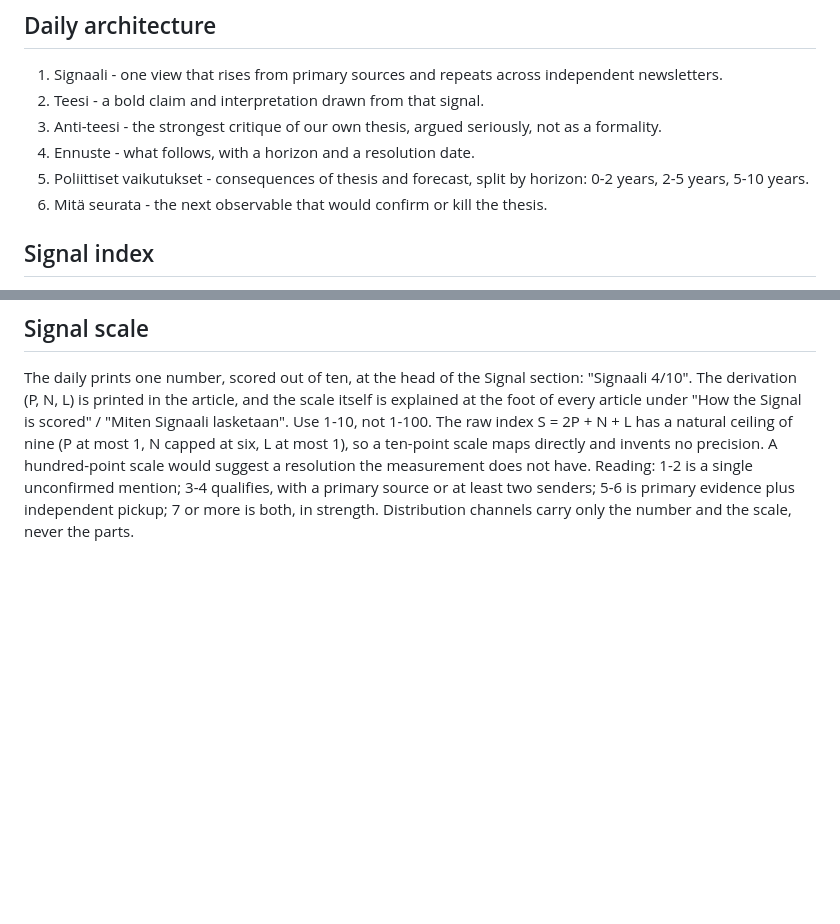
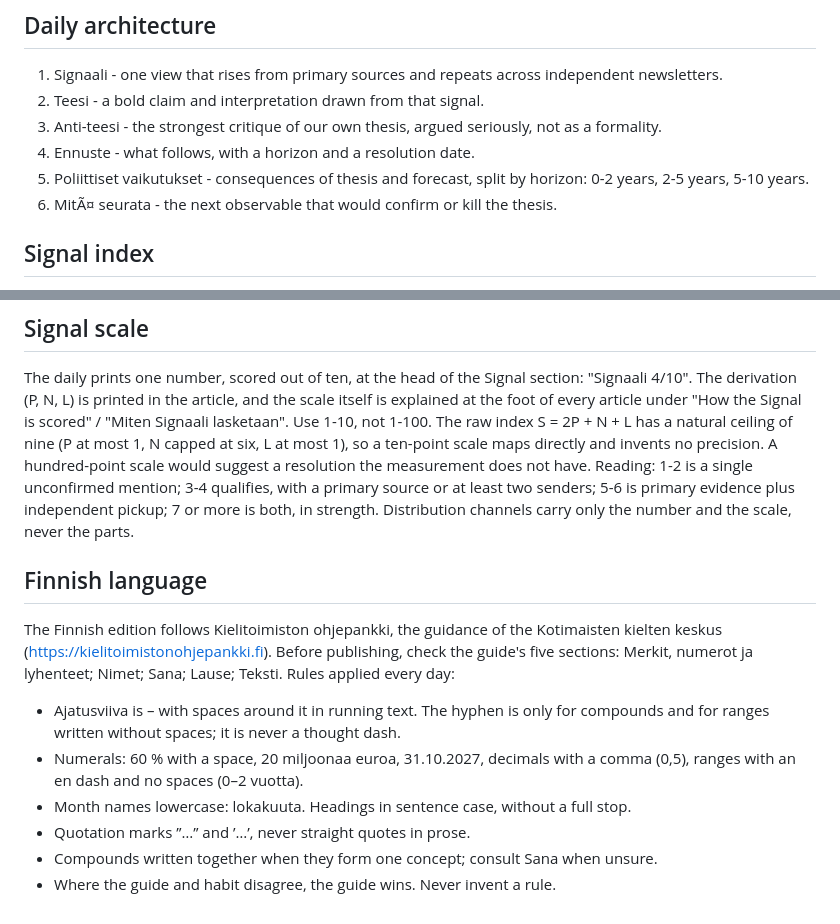
Before and after one commit to juntunen-ai/machinelearningsocieties, a Markdown page: docs/doctrine.md, 2 parts joined by grey strips. Rendered like a GitHub page; blank space fills up the shorter version.

Commit message:
Doctrine: Finnish language follows Kielitoimiston ohjepankki

```diff
--- a/docs/doctrine.md
+++ b/docs/doctrine.md
@@ -8,7 +8,7 @@ Purpose: measure the diffusion of machine learning into the institutional layer
 3. Anti-teesi - the strongest critique of our own thesis, argued seriously, not as a formality.
 4. Ennuste - what follows, with a horizon and a resolution date.
 5. Poliittiset vaikutukset - consequences of thesis and forecast, split by horizon: 0-2 years, 2-5 years, 5-10 years.
-6. Mitä seurata - the next observable that would confirm or kill the thesis.
+6. MitÃ¤ seurata - the next observable that would confirm or kill the thesis.
 
 ## Signal index
 Score every candidate item in the 24-hour window: S = 2P + N, where P = 1 if a primary source exists and 0 otherwise; N = number of distinct newsletter senders mentioning it. With X in the pipeline, S = 2P + N + L, where L = 1 if a tier 1 or tier 2 account, or an official lab account, posted it before the newsletters.
@@ -49,3 +49,13 @@ The daily prints one number, scored out of ten, at the head of the Signal sectio
 Use 1-10, not 1-100. The raw index S = 2P + N + L has a natural ceiling of nine (P at most 1, N capped at six, L at most 1), so a ten-point scale maps directly and invents no precision. A hundred-point scale would suggest a resolution the measurement does not have.
 Reading: 1-2 is a single unconfirmed mention; 3-4 qualifies, with a primary source or at least two senders; 5-6 is primary evidence plus independent pickup; 7 or more is both, in strength.
 Distribution channels carry only the number and the scale, never the parts.
+
+## Finnish language
+The Finnish edition follows Kielitoimiston ohjepankki, the guidance of the Kotimaisten kielten keskus (https://kielitoimistonohjepankki.fi). Before publishing, check the guide's five sections: Merkit, numerot ja lyhenteet; Nimet; Sana; Lause; Teksti.
+Rules applied every day:
+- Ajatusviiva is – with spaces around it in running text. The hyphen is only for compounds and for ranges written without spaces; it is never a thought dash.
+- Numerals: 60 % with a space, 20 miljoonaa euroa, 31.10.2027, decimals with a comma (0,5), ranges with an en dash and no spaces (0–2 vuotta).
+- Month names lowercase: lokakuuta. Headings in sentence case, without a full stop.
+- Quotation marks ”…” and ’…’, never straight quotes in prose.
+- Compounds written together when they form one concept; consult Sana when unsure.
+- Where the guide and habit disagree, the guide wins. Never invent a rule.
```
